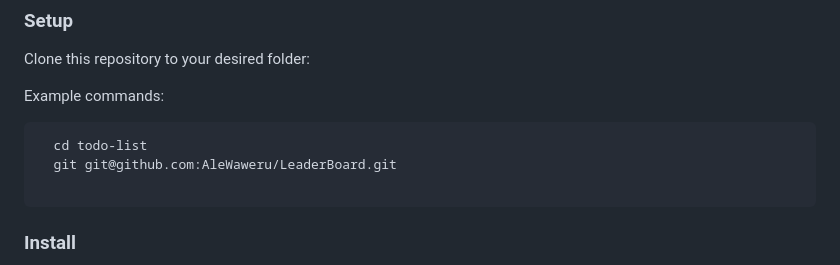
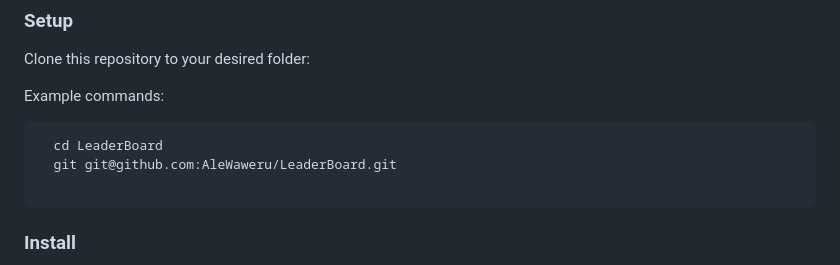
Before and after one commit to AleWaweru/LeaderBoard, a Markdown page: README.md, the part around the change. GitHub-like rendering.

````diff
--- a/README.md
+++ b/README.md
@@ -88,7 +88,7 @@ Clone this repository to your desired folder:
 Example commands:
 
 ```sh
-  cd todo-list
+  cd LeaderBoard
   git git@github.com:AleWaweru/LeaderBoard.git
 
 ```
````
